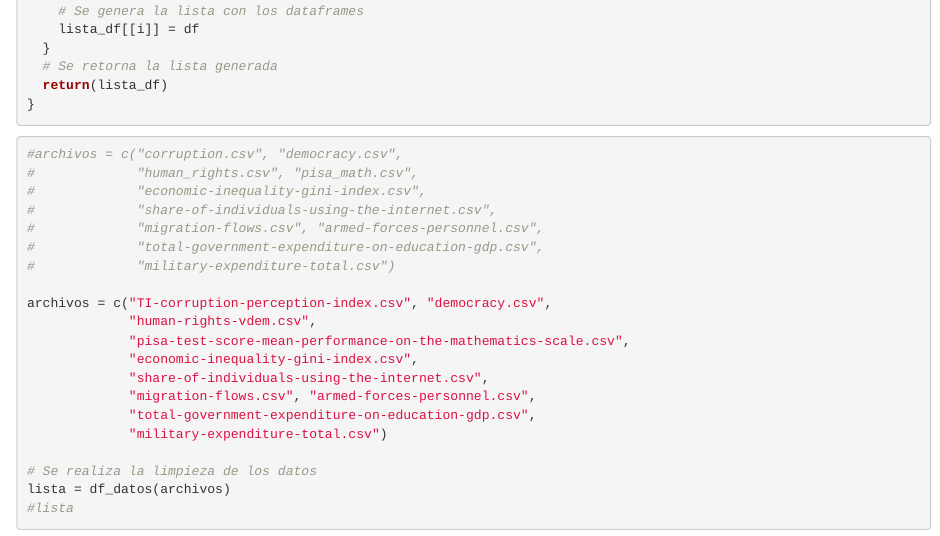
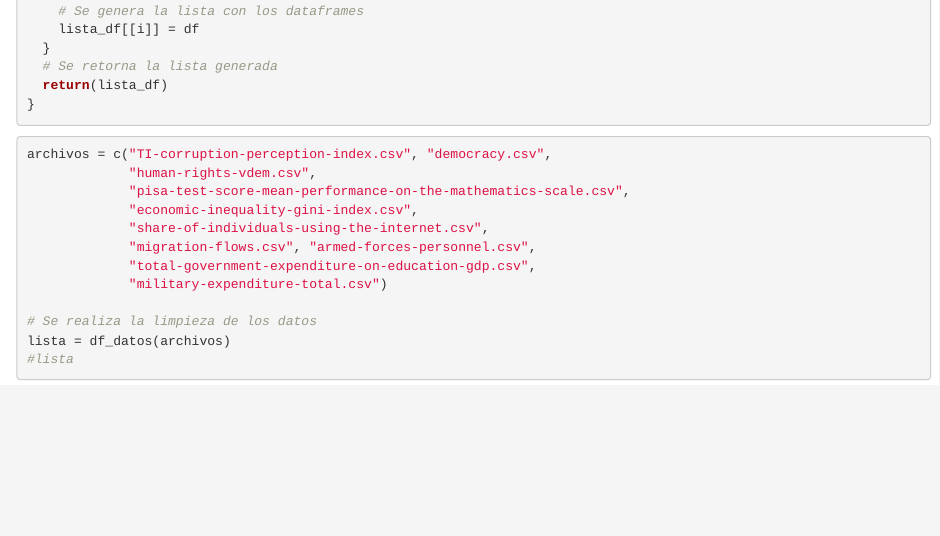
Before and after one commit to sacbegg/PCA-sobre-datos-sociales-Mexico, an R Markdown document (formateo_datos.Rmd): the page in a window 1100 px wide, from 1470 px down. Rendered offline with R 4.5, knitr and Pandoc, with nearby package versions.

Commit message:
2022-12-06

````diff
--- a/formateo_datos.Rmd
+++ b/formateo_datos.Rmd
@@ -83,15 +85,6 @@ df_datos = function(archivo){
 ```
 
 ```{r}
-
-#archivos = c("corruption.csv", "democracy.csv",
-#             "human_rights.csv", "pisa_math.csv",
-#             "economic-inequality-gini-index.csv",
-#             "share-of-individuals-using-the-internet.csv",
-#             "migration-flows.csv", "armed-forces-personnel.csv",
-#             "total-government-expenditure-on-education-gdp.csv",
-#             "military-expenditure-total.csv")
-
 archivos = c("TI-corruption-perception-index.csv", "democracy.csv",
              "human-rights-vdem.csv",
              "pisa-test-score-mean-performance-on-the-mathematics-scale.csv",
````
Also changed, not shown: formateo_datos.Rmd (4 more changed lines).
